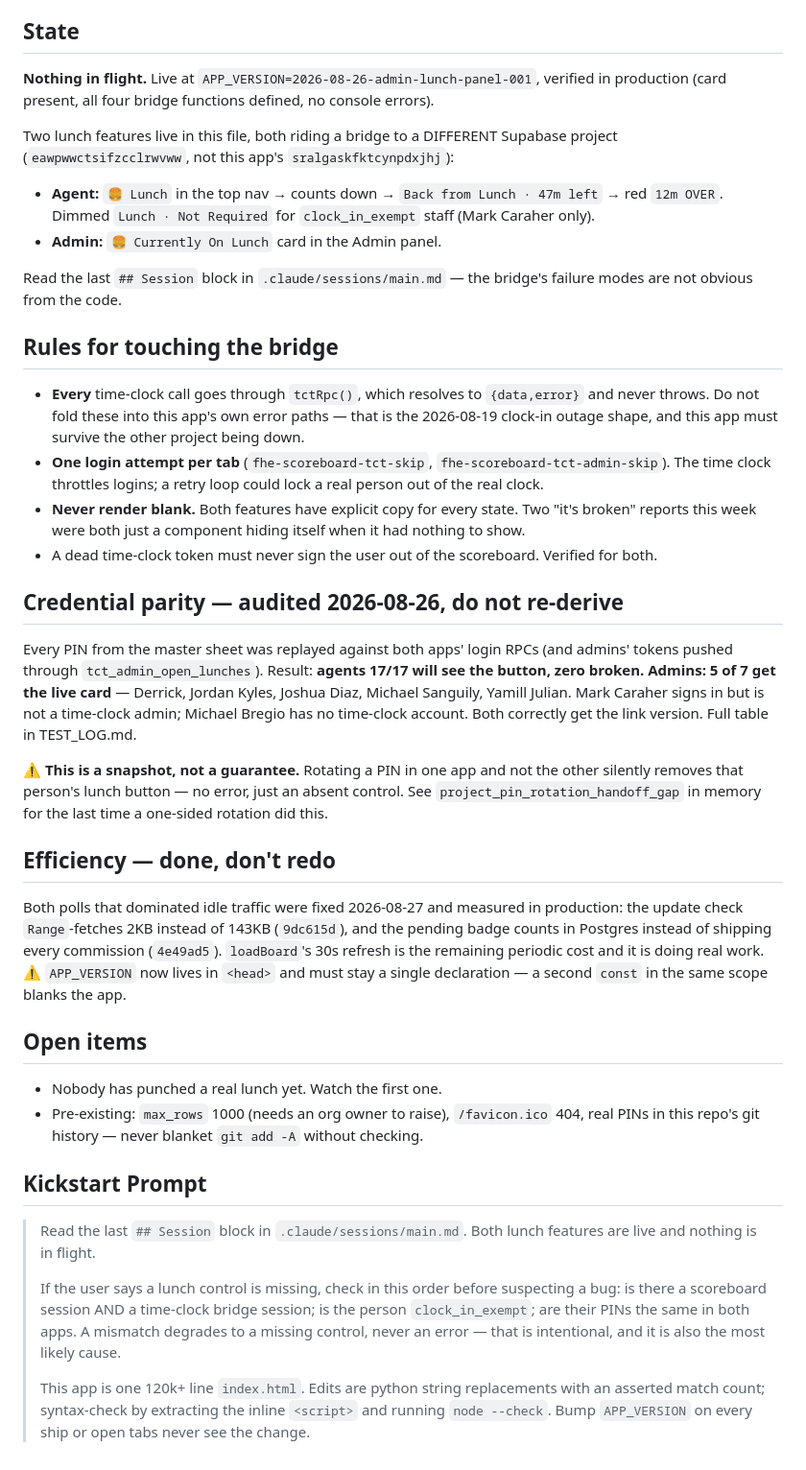
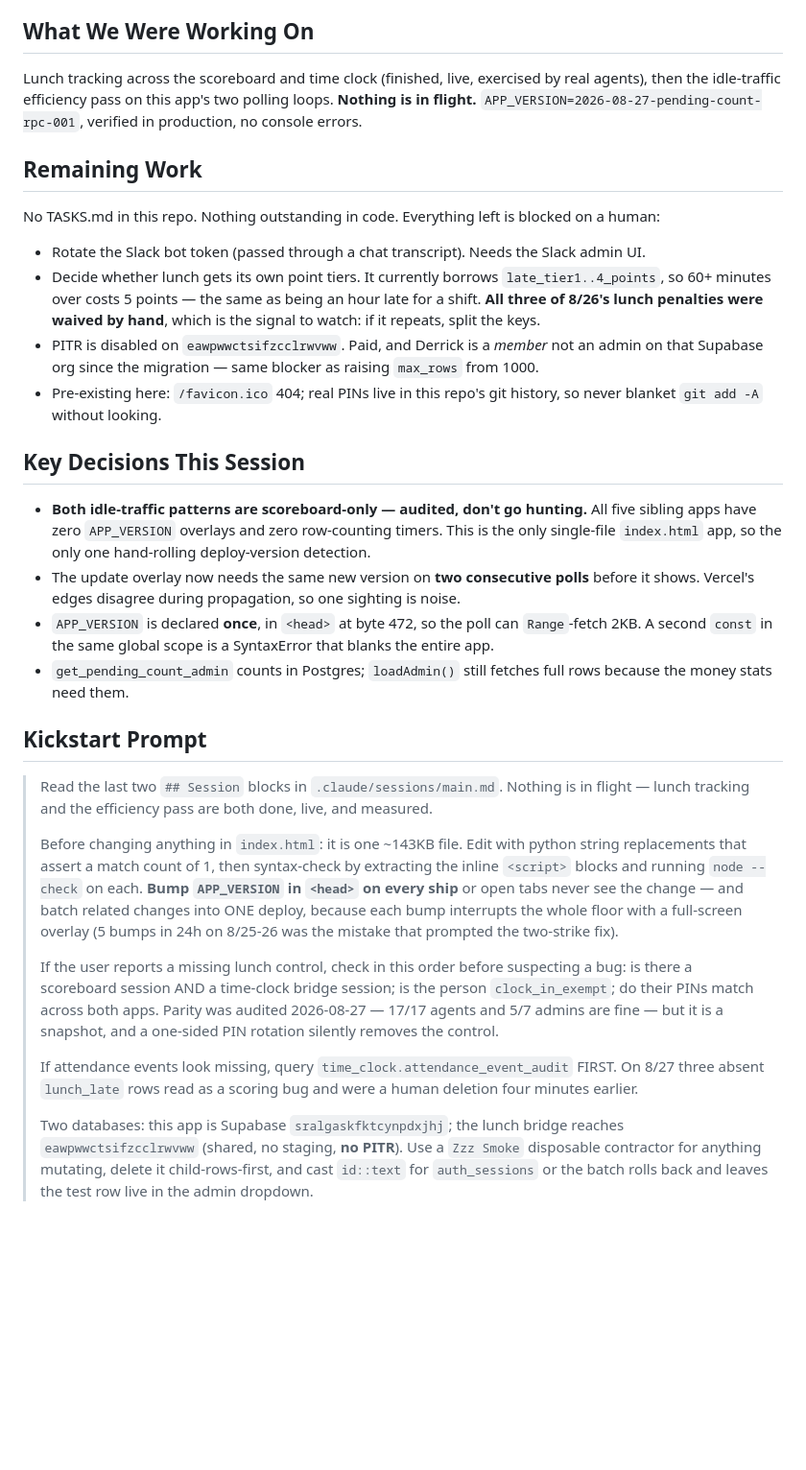
Before and after one commit to DRodriguez009/FHE-SCOREBOARD, a Markdown page: .claude/handoffs/main.md, the part around one of its changes. Shown at 96% size. Rendered like a GitHub page; blank space fills up the shorter version.

Commit message:
docs: wrap-up — sibling-app audit result and close-out state
Records that both idle-traffic patterns are scoreboard-only. All five sibling apps
have zero APP_VERSION overlays and zero row-counting timers; this is the only
single-file index.html app, so the only one hand-rolling deploy-version detection.
The reference memory that claimed otherwise was corrected -- left as written it
would have sent a future session hunting for something that does not exist.

Handoff rewritten: nothing in flight, and everything remaining is blocked on a
human (rotate the Slack token, decide whether lunch needs its own point tiers,
enable PITR -- the last two needing an org owner, since Derrick is a member not an
admin on that Supabase org since the migration).

Also carries forward the process note: a grep that returns nothing and a grep that
failed to run look identical. The first sibling scan reported "none" for all six
apps because zsh had eaten the --include globs.

Co-Authored-By: Claude Opus 5 (1M context) <noreply@anthropic.com>

```diff
--- a/.claude/handoffs/main.md
+++ b/.claude/handoffs/main.md
@@ -3,60 +3,54 @@ Generated: 2026-08-26
 Worktree: /Users/derrickrodriguez/Projects/fhe-scoreboard
 
-## State
-**Nothing in flight.** Live at `APP_VERSION=2026-08-26-admin-lunch-panel-001`, verified in
-production (card present, all four bridge functions defined, no console errors).
+## What We Were Working On
+Lunch tracking across the scoreboard and time clock (finished, live, exercised by real agents),
+then the idle-traffic efficiency pass on this app's two polling loops. **Nothing is in flight.**
+`APP_VERSION=2026-08-27-pending-count-rpc-001`, verified in production, no console errors.
 
-Two lunch features live in this file, both riding a bridge to a DIFFERENT Supabase project
-(`eawpwwctsifzcclrwvww`, not this app's `sralgaskfktcynpdxjhj`):
-- **Agent:** `🍔 Lunch` in the top nav → counts down → `Back from Lunch · 47m left` → red
-  `12m OVER`. Dimmed `Lunch · Not Required` for `clock_in_exempt` staff (Mark Caraher only).
-- **Admin:** `🍔 Currently On Lunch` card in the Admin panel.
+## Remaining Work
+No TASKS.md in this repo. Nothing outstanding in code. Everything left is blocked on a human:
+- Rotate the Slack bot token (passed through a chat transcript). Needs the Slack admin UI.
+- Decide whether lunch gets its own point tiers. It currently borrows `late_tier1..4_points`, so
+  60+ minutes over costs 5 points — the same as being an hour late for a shift. **All three of
+  8/26's lunch penalties were waived by hand**, which is the signal to watch: if it repeats, split
+  the keys.
+- PITR is disabled on `eawpwwctsifzcclrwvww`. Paid, and Derrick is a *member* not an admin on
+  that Supabase org since the migration — same blocker as raising `max_rows` from 1000.
+- Pre-existing here: `/favicon.ico` 404; real PINs live in this repo's git history, so never
+  blanket `git add -A` without looking.
 
-Read the last `## Session` block in `.claude/sessions/main.md` — the bridge's failure modes are
-not obvious from the code.
-
-## Rules for touching the bridge
-- **Every** time-clock call goes through `tctRpc()`, which resolves to `{data,error}` and never
-  throws. Do not fold these into this app's own error paths — that is the 2026-08-19 clock-in
-  outage shape, and this app must survive the other project being down.
-- **One login attempt per tab** (`fhe-scoreboard-tct-skip`, `fhe-scoreboard-tct-admin-skip`).
-  The time clock throttles logins; a retry loop could lock a real person out of the real clock.
-- **Never render blank.** Both features have explicit copy for every state. Two "it's broken"
-  reports this week were both just a component hiding itself when it had nothing to show.
-- A dead time-clock token must never sign the user out of the scoreboard. Verified for both.
-
-## Credential parity — audited 2026-08-26, do not re-derive
-Every PIN from the master sheet was replayed against both apps' login RPCs (and admins' tokens
-pushed through `tct_admin_open_lunches`). Result: **agents 17/17 will see the button, zero
-broken.** **Admins: 5 of 7 get the live card** — Derrick, Jordan Kyles, Joshua Diaz, Michael
-Sanguily, Yamill Julian. Mark Caraher signs in but is not a time-clock admin; Michael Bregio has
-no time-clock account. Both correctly get the link version. Full table in TEST_LOG.md.
-
-⚠️ **This is a snapshot, not a guarantee.** Rotating a PIN in one app and not the other silently
-removes that person's lunch button — no error, just an absent control. See
-`project_pin_rotation_handoff_gap` in memory for the last time a one-sided rotation did this.
-
-## Efficiency — done, don't redo
-Both polls that dominated idle traffic were fixed 2026-08-27 and measured in production: the
-update check `Range`-fetches 2KB instead of 143KB (`9dc615d`), and the pending badge counts in
-Postgres instead of shipping every commission (`4e49ad5`). `loadBoard`'s 30s refresh is the
-remaining periodic cost and it is doing real work. ⚠️ `APP_VERSION` now lives in `<head>` and
-must stay a single declaration — a second `const` in the same scope blanks the app.
-
-## Open items
-- Nobody has punched a real lunch yet. Watch the first one.
-- Pre-existing: `max_rows` 1000 (needs an org owner to raise), `/favicon.ico` 404, real PINs in
-  this repo's git history — never blanket `git add -A` without checking.
+## Key Decisions This Session
+- **Both idle-traffic patterns are scoreboard-only — audited, don't go hunting.** All five sibling
+  apps have zero `APP_VERSION` overlays and zero row-counting timers. This is the only
+  single-file `index.html` app, so the only one hand-rolling deploy-version detection.
+- The update overlay now needs the same new version on **two consecutive polls** before it shows.
+  Vercel's edges disagree during propagation, so one sighting is noise.
+- `APP_VERSION` is declared **once**, in `<head>` at byte 472, so the poll can `Range`-fetch 2KB.
+  A second `const` in the same global scope is a SyntaxError that blanks the entire app.
+- `get_pending_count_admin` counts in Postgres; `loadAdmin()` still fetches full rows because the
+  money stats need them.
 
 ## Kickstart Prompt
-> Read the last `## Session` block in `.claude/sessions/main.md`. Both lunch features are live
-> and nothing is in flight.
+> Read the last two `## Session` blocks in `.claude/sessions/main.md`. Nothing is in flight —
+> lunch tracking and the efficiency pass are both done, live, and measured.
 >
-> If the user says a lunch control is missing, check in this order before suspecting a bug:
-> is there a scoreboard session AND a time-clock bridge session; is the person
-> `clock_in_exempt`; are their PINs the same in both apps. A mismatch degrades to a missing
-> control, never an error — that is intentional, and it is also the most likely cause.
+> Before changing anything in `index.html`: it is one ~143KB file. Edit with python string
+> replacements that assert a match count of 1, then syntax-check by extracting the inline
+> `<script>` blocks and running `node --check` on each. **Bump `APP_VERSION` in `<head>` on every
+> ship** or open tabs never see the change — and batch related changes into ONE deploy, because
+> each bump interrupts the whole floor with a full-screen overlay (5 bumps in 24h on 8/25-26 was
+> the mistake that prompted the two-strike fix).
 >
-> This app is one 120k+ line `index.html`. Edits are python string replacements with an
-> asserted match count; syntax-check by extracting the inline `<script>` and running
-> `node --check`. Bump `APP_VERSION` on every ship or open tabs never see the change.
+> If the user reports a missing lunch control, check in this order before suspecting a bug: is
+> there a scoreboard session AND a time-clock bridge session; is the person `clock_in_exempt`; do
+> their PINs match across both apps. Parity was audited 2026-08-27 — 17/17 agents and 5/7 admins
+> are fine — but it is a snapshot, and a one-sided PIN rotation silently removes the control.
+>
+> If attendance events look missing, query `time_clock.attendance_event_audit` FIRST. On 8/27
+> three absent `lunch_late` rows read as a scoring bug and were a human deletion four minutes
+> earlier.
+>
+> Two databases: this app is Supabase `sralgaskfktcynpdxjhj`; the lunch bridge reaches
+> `eawpwwctsifzcclrwvww` (shared, no staging, **no PITR**). Use a `Zzz Smoke` disposable
+> contractor for anything mutating, delete it child-rows-first, and cast `id::text` for
+> `auth_sessions` or the batch rolls back and leaves the test row live in the admin dropdown.
```
Also changed, not shown: other parts of .claude/handoffs/main.md (+1 -1 lines), .claude/sessions/main.md (+34 -0 lines).
